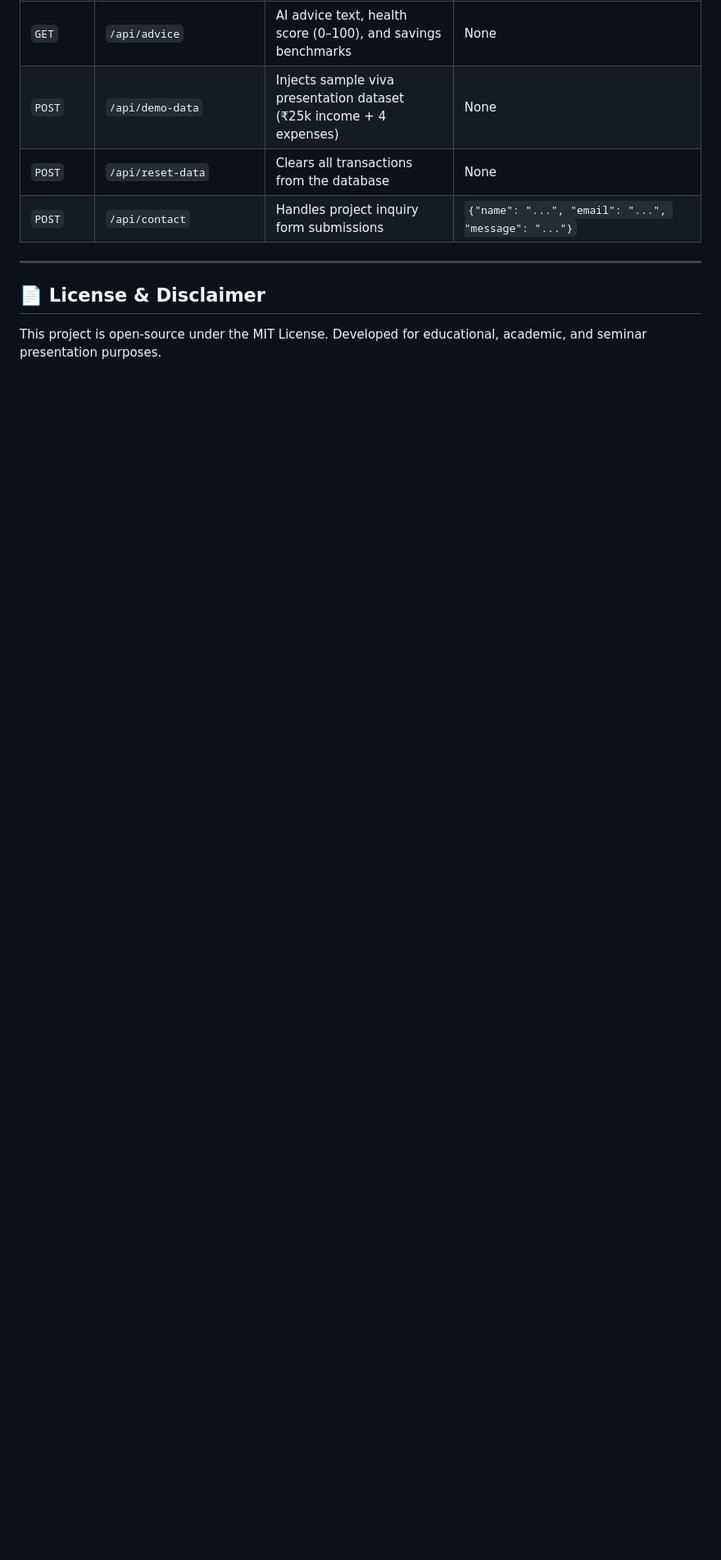
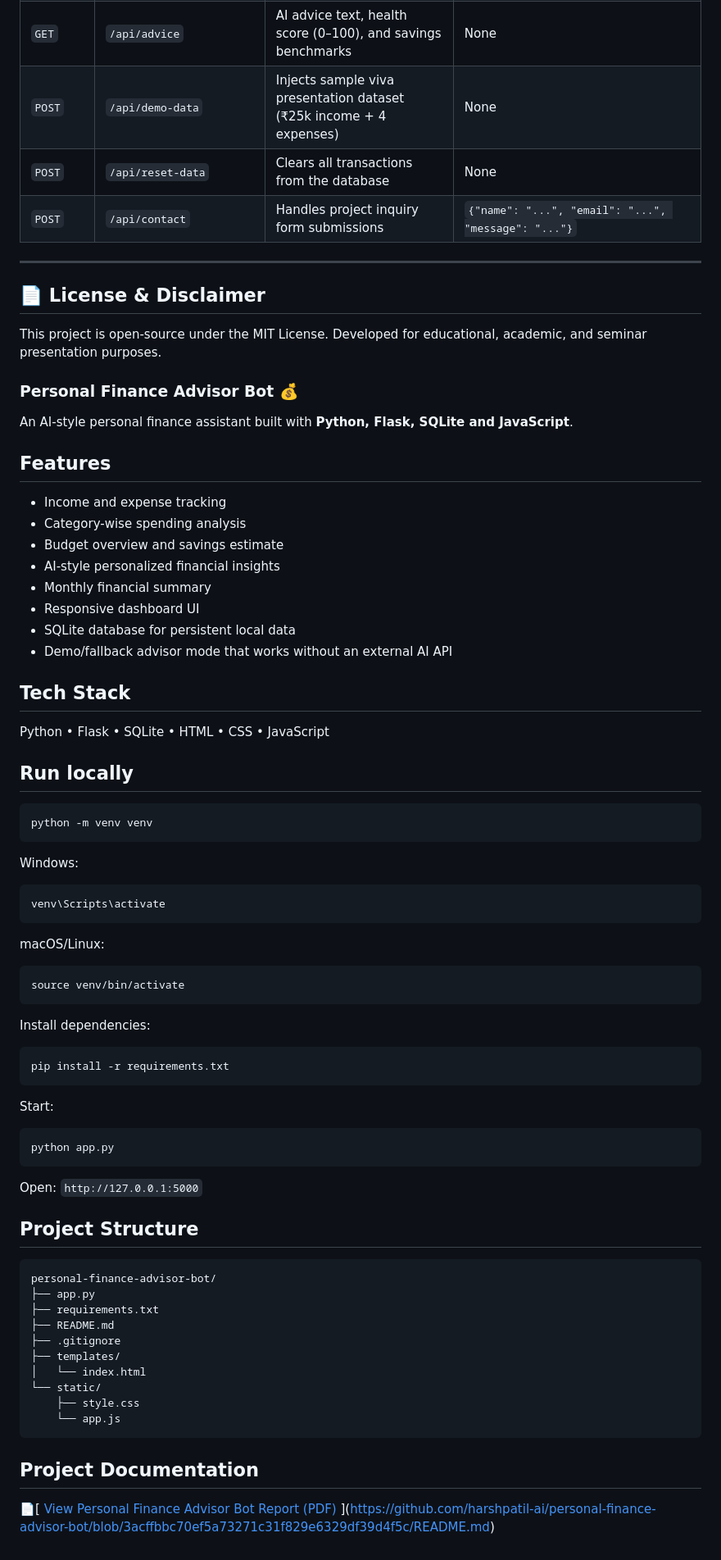
Before and after one commit to harshpatil-ai/personal-finance-advisor-bot, a Markdown page: README.md, the part around the change. Shown at 82% size. Drawn GitHub-style; blank space fills up the shorter version.

Commit message:
Expand README with project details and setup instructions
Added detailed project information, features, tech stack, and setup instructions for the Personal Finance Advisor Bot.

````diff
--- a/README.md
+++ b/README.md
@@ -89,3 +89,69 @@ python test_app.py
 
 ## 📄 License & Disclaimer
 This project is open-source under the MIT License. Developed for educational, academic, and seminar presentation purposes.
+
+### Personal Finance Advisor Bot 💰
+
+An AI-style personal finance assistant built with **Python, Flask, SQLite and JavaScript**.
+
+## Features
+- Income and expense tracking
+- Category-wise spending analysis
+- Budget overview and savings estimate
+- AI-style personalized financial insights
+- Monthly financial summary
+- Responsive dashboard UI
+- SQLite database for persistent local data
+- Demo/fallback advisor mode that works without an external AI API
+
+## Tech Stack
+Python • Flask • SQLite • HTML • CSS • JavaScript
+
+## Run locally
+
+```bash
+python -m venv venv
+```
+
+Windows:
+```bash
+venv\Scripts\activate
+```
+
+macOS/Linux:
+```bash
+source venv/bin/activate
+```
+
+Install dependencies:
+```bash
+pip install -r requirements.txt
+```
+
+Start:
+```bash
+python app.py
+```
+
+Open:
+`http://127.0.0.1:5000`
+
+## Project Structure
+
+```text
+personal-finance-advisor-bot/
+├── app.py
+├── requirements.txt
+├── README.md
+├── .gitignore
+├── templates/
+│   └── index.html
+└── static/
+    ├── style.css
+    └── app.js
+```
+
+## Project Documentation
+
+📄[ [View Personal Finance Advisor Bot Report (PDF)](./Personal_Finance_Advisor_Bot_%20document%20final.pdf)
+](https://github.com/harshpatil-ai/personal-finance-advisor-bot/blob/3acffbbc70ef5a73271c31f829e6329df39d4f5c/README.md)
````
